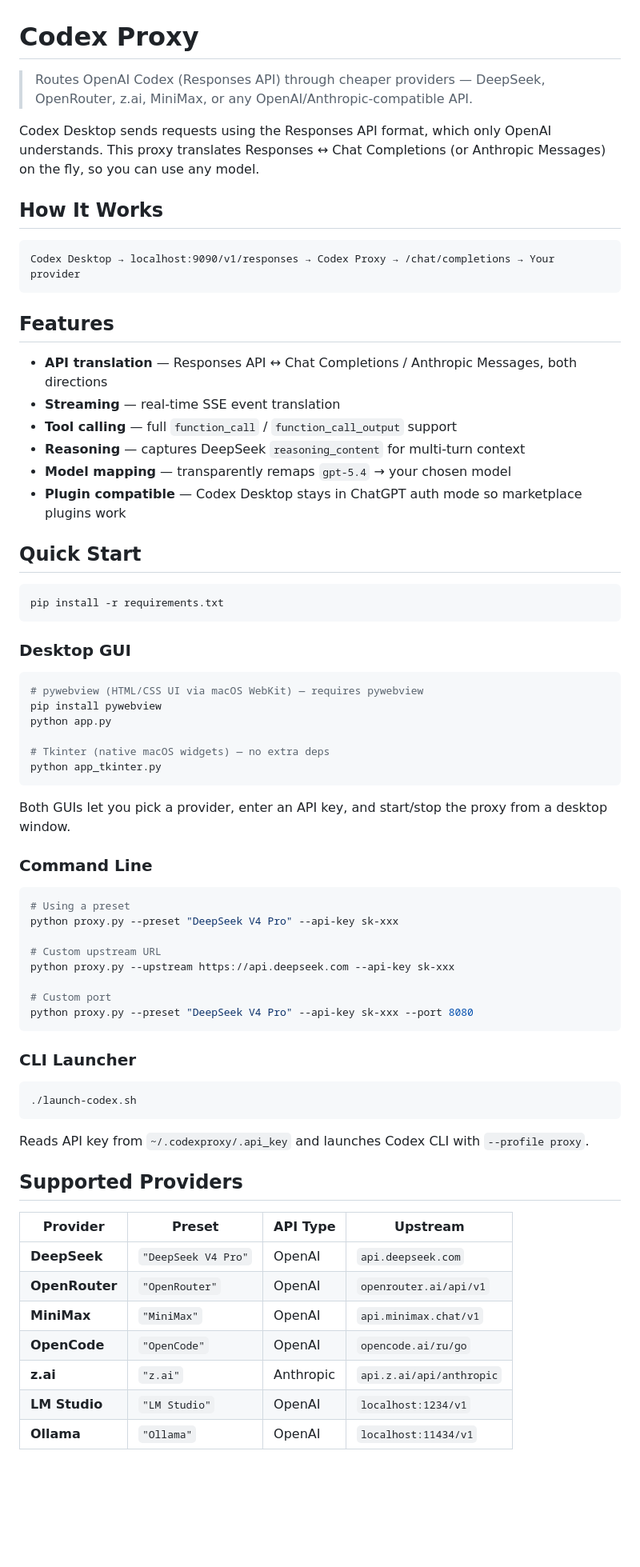
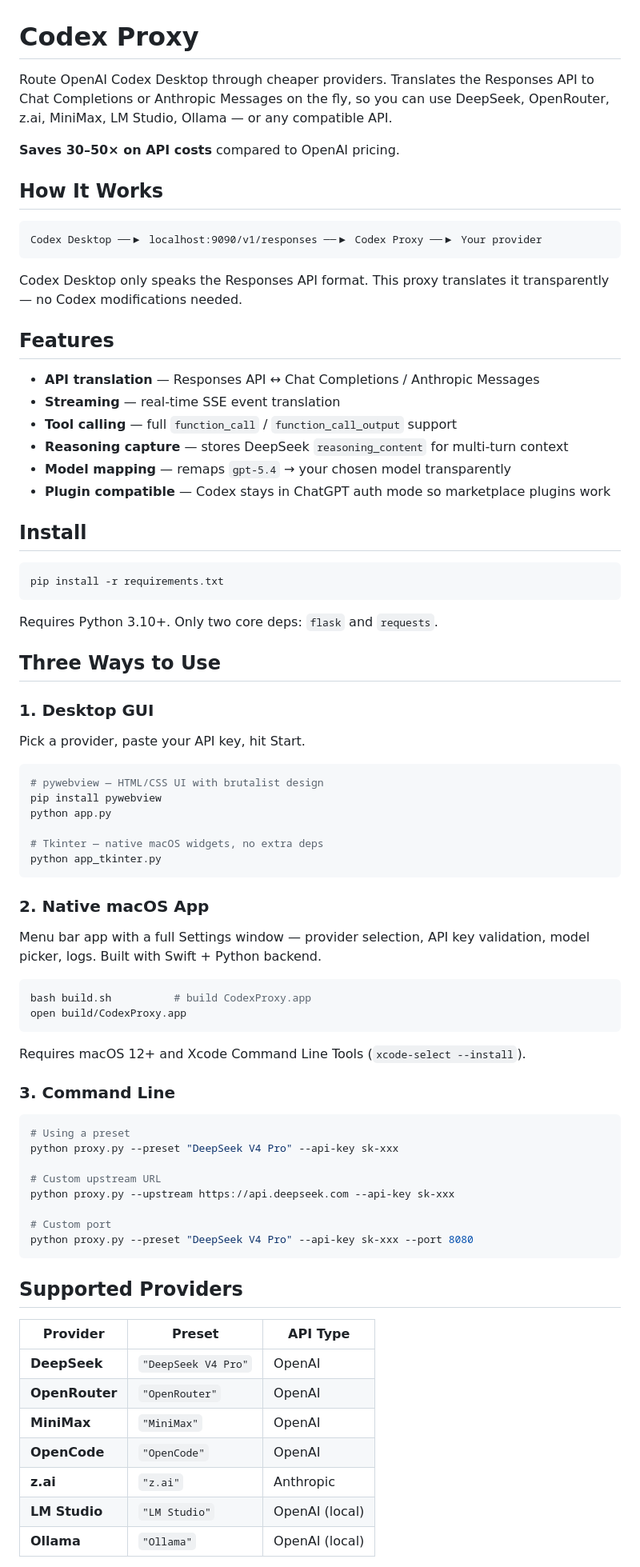
Before and after one commit to zaharenok/codex-proxy, a Markdown page: README.md, the part around one of its changes. Shown at 80% size. GitHub-like rendering; blank space fills up the shorter version.

Commit message:
Polish README for open-source release
Co-Authored-By: Claude Opus 4.8 <noreply@anthropic.com>

````diff
--- a/README.md
+++ b/README.md
@@ -1,44 +1,61 @@
 # Codex Proxy
 
-> Routes OpenAI Codex (Responses API) through cheaper providers — DeepSeek, OpenRouter, z.ai, MiniMax, or any OpenAI/Anthropic-compatible API.
+Route OpenAI Codex Desktop through cheaper providers. Translates the Responses API to Chat Completions or Anthropic Messages on the fly, so you can use DeepSeek, OpenRouter, z.ai, MiniMax, LM Studio, Ollama — or any compatible API.
 
-Codex Desktop sends requests using the Responses API format, which only OpenAI understands. This proxy translates Responses ↔ Chat Completions (or Anthropic Messages) on the fly, so you can use any model.
+**Saves 30–50× on API costs** compared to OpenAI pricing.
 
 ## How It Works
 
 ```
-Codex Desktop → localhost:9090/v1/responses → Codex Proxy → /chat/completions → Your provider
+Codex Desktop ──▶ localhost:9090/v1/responses ──▶ Codex Proxy ──▶ Your provider
 ```
+
+Codex Desktop only speaks the Responses API format. This proxy translates it transparently — no Codex modifications needed.
 
 ## Features
 
-- **API translation** — Responses API ↔ Chat Completions / Anthropic Messages, both directions
+- **API translation** — Responses API ↔ Chat Completions / Anthropic Messages
 - **Streaming** — real-time SSE event translation
 - **Tool calling** — full `function_call` / `function_call_output` support
-- **Reasoning** — captures DeepSeek `reasoning_content` for multi-turn context
-- **Model mapping** — transparently remaps `gpt-5.4` → your chosen model
-- **Plugin compatible** — Codex Desktop stays in ChatGPT auth mode so marketplace plugins work
+- **Reasoning capture** — stores DeepSeek `reasoning_content` for multi-turn context
+- **Model mapping** — remaps `gpt-5.4` → your chosen model transparently
+- **Plugin compatible** — Codex stays in ChatGPT auth mode so marketplace plugins work
 
-## Quick Start
+## Install
 
 ```bash
 pip install -r requirements.txt
 ```
 
-### Desktop GUI
+Requires Python 3.10+. Only two core deps: `flask` and `requests`.
+
+## Three Ways to Use
+
+### 1. Desktop GUI
+
+Pick a provider, paste your API key, hit Start.
 
 ```bash
-# pywebview (HTML/CSS UI via macOS WebKit) — requires pywebview
+# pywebview — HTML/CSS UI with brutalist design
 pip install pywebview
 python app.py
 
-# Tkinter (native macOS widgets) — no extra deps
+# Tkinter — native macOS widgets, no extra deps
 python app_tkinter.py
 ```
 
-Both GUIs let you pick a provider, enter an API key, and start/stop the proxy from a desktop window.
+### 2. Native macOS App
 
-### Command Line
+Menu bar app with a full Settings window — provider selection, API key validation, model picker, logs. Built with Swift + Python backend.
+
+```bash
+bash build.sh          # build CodexProxy.app
+open build/CodexProxy.app
+```
+
+Requires macOS 12+ and Xcode Command Line Tools (`xcode-select --install`).
+
+### 3. Command Line
 
 ```bash
 # Using a preset
@@ -51,23 +68,15 @@ python proxy.py --upstream https://api.deepseek.com --api-key sk-xxx
 python proxy.py --preset "DeepSeek V4 Pro" --api-key sk-xxx --port 8080
 ```
 
-### CLI Launcher
-
-```bash
-./launch-codex.sh
-```
-
-Reads API key from `~/.codexproxy/.api_key` and launches Codex CLI with `--profile proxy`.
-
 ## Supported Providers
 
-| Provider | Preset | API Type | Upstream |
-|----------|--------|----------|----------|
-| **DeepSeek** | `"DeepSeek V4 Pro"` | OpenAI | `api.deepseek.com` |
-| **OpenRouter** | `"OpenRouter"` | OpenAI | `openrouter.ai/api/v1` |
-| **MiniMax** | `"MiniMax"` | OpenAI | `api.minimax.chat/v1` |
-| **OpenCode** | `"OpenCode"` | OpenAI | `opencode.ai/ru/go` |
-| **z.ai** | `"z.ai"` | Anthropic | `api.z.ai/api/anthropic` |
-| **LM Studio** | `"LM Studio"` | OpenAI | `localhost:1234/v1` |
-| **Ollama** | `"Ollama"` | OpenAI | `localhost:11434/v1` |
+| Provider | Preset | API Type |
+|----------|--------|----------|
+| **DeepSeek** | `"DeepSeek V4 Pro"` | OpenAI |
+| **OpenRouter** | `"OpenRouter"` | OpenAI |
+| **MiniMax** | `"MiniMax"` | OpenAI |
+| **OpenCode** | `"OpenCode"` | OpenAI |
+| **z.ai** | `"z.ai"` | Anthropic |
+| **LM Studio** | `"LM Studio"` | OpenAI (local) |
+| **Ollama** | `"Ollama"` | OpenAI (local) |
 
````
Also changed, not shown: other parts of README.md (+19 -11 lines).
